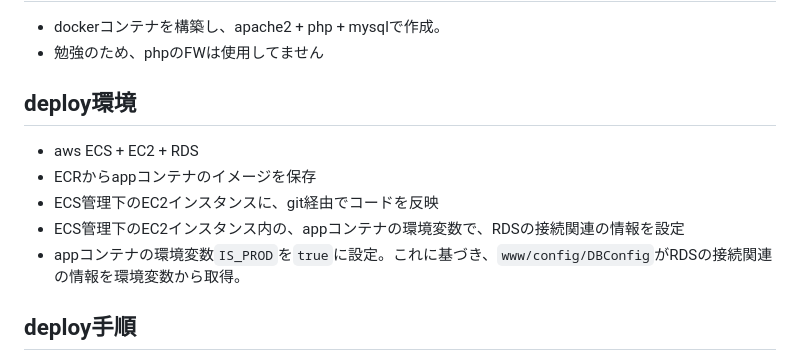
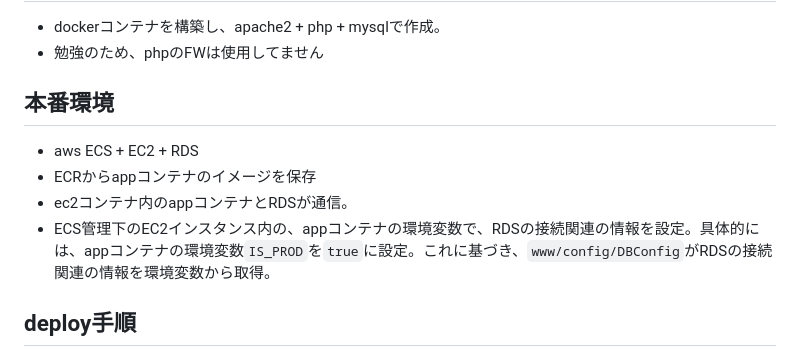
Before and after one commit to kuso-megane/COVID19-support-search, a Markdown page: README.md, the part around the change. GitHub-like rendering.

Commit message:
本番環境の記述が雑だったので、より詳細を記述

````diff
--- a/README.md
+++ b/README.md
@@ -4,12 +4,11 @@
 - dockerコンテナを構築し、apache2 + php + mysqlで作成。
 - 勉強のため、phpのFWは使用してません
 
-## deploy環境
+## 本番環境
 - aws ECS + EC2 + RDS
 - ECRからappコンテナのイメージを保存
-- ECS管理下のEC2インスタンスに、git経由でコードを反映
-- ECS管理下のEC2インスタンス内の、appコンテナの環境変数で、RDSの接続関連の情報を設定
-- appコンテナの環境変数```IS_PROD```を```true```に設定。これに基づき、```www/config/DBConfig```がRDSの接続関連の情報を環境変数から取得。
+- ec2コンテナ内のappコンテナとRDSが通信。
+- ECS管理下のEC2インスタンス内の、appコンテナの環境変数で、RDSの接続関連の情報を設定。具体的には、appコンテナの環境変数```IS_PROD```を```true```に設定。これに基づき、```www/config/DBConfig```がRDSの接続関連の情報を環境変数から取得。
 
 
 ## deploy手順
````
